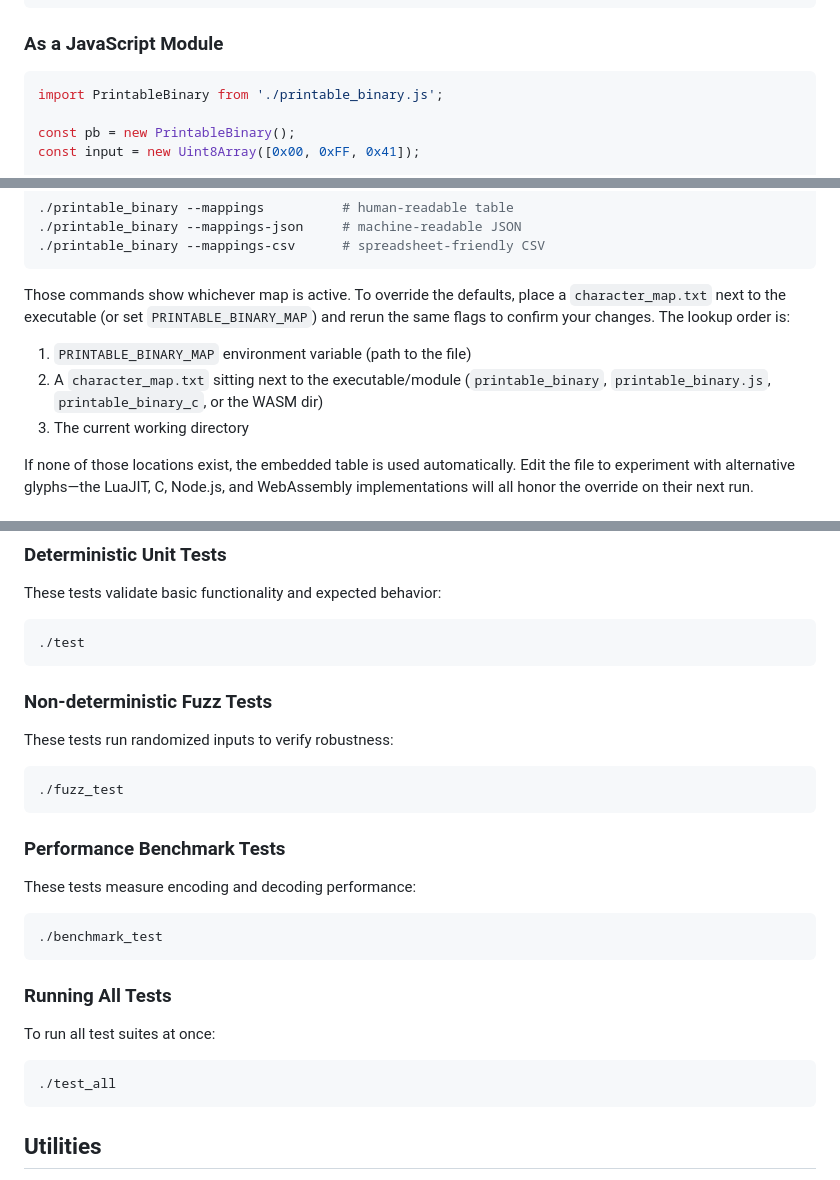
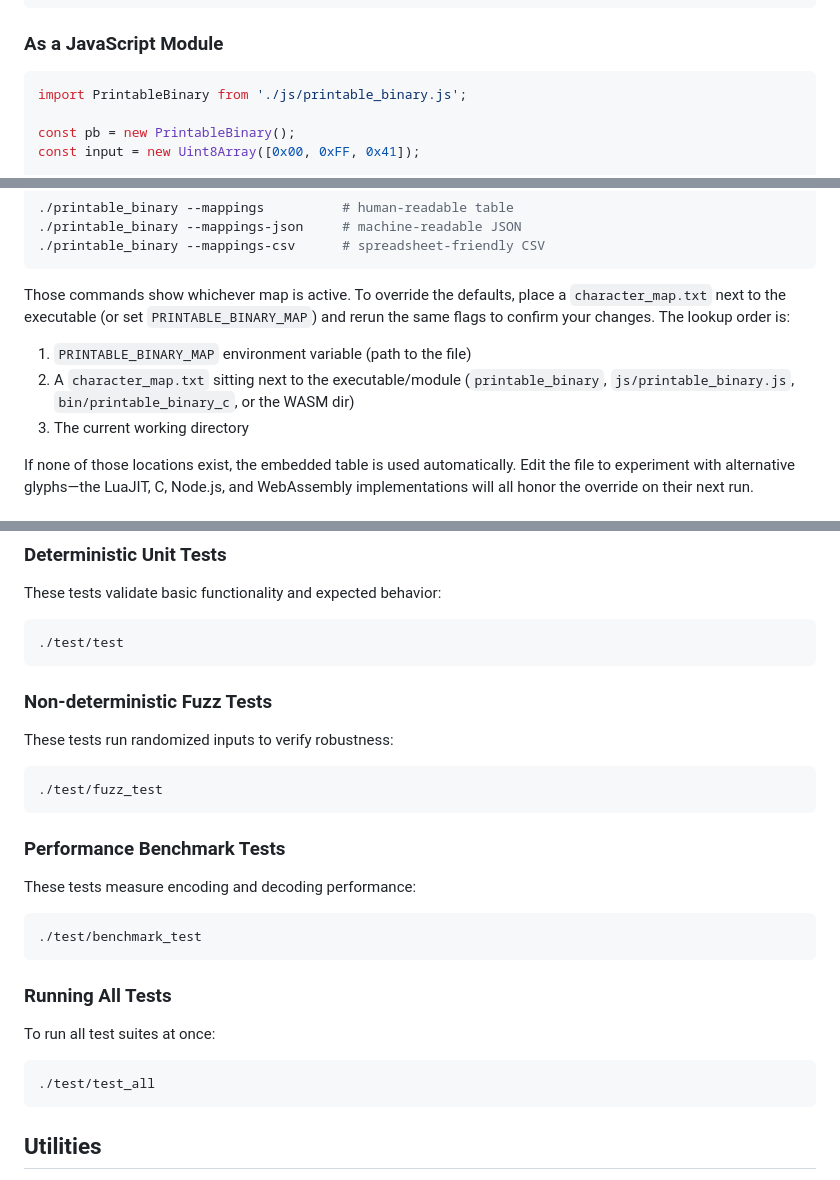
Before and after one commit to pmarreck/printable-binary, a Markdown page: README.md, 3 parts joined by grey strips. GitHub-like rendering.

````diff
--- a/README.md
+++ b/README.md
@@ -129,7 +129,7 @@ print(decoded)  -- Output: Hello, World!
 ### As a JavaScript Module
 
 ```js
-import PrintableBinary from './printable_binary.js';
+import PrintableBinary from './js/printable_binary.js';
 
 const pb = new PrintableBinary();
 const input = new Uint8Array([0x00, 0xFF, 0x41]);
@@ -181,7 +181,7 @@ Every CLI and the WASM build ships with the canonical 256-entry table embedded,
 Those commands show whichever map is active. To override the defaults, place a `character_map.txt` next to the executable (or set `PRINTABLE_BINARY_MAP`) and rerun the same flags to confirm your changes. The lookup order is:
 
 1. `PRINTABLE_BINARY_MAP` environment variable (path to the file)
-2. A `character_map.txt` sitting next to the executable/module (`printable_binary`, `printable_binary.js`, `printable_binary_c`, or the WASM dir)
+2. A `character_map.txt` sitting next to the executable/module (`printable_binary`, `js/printable_binary.js`, `bin/printable_binary_c`, or the WASM dir)
 3. The current working directory
 
 If none of those locations exist, the embedded table is used automatically. Edit the file to experiment with alternative glyphs—the LuaJIT, C, Node.js, and WebAssembly implementations will all honor the override on their next run.
@@ -645,7 +645,7 @@ The project includes three types of test suites:
 These tests validate basic functionality and expected behavior:
 
 ```bash
-./test
+./test/test
 ```
 
 ### Non-deterministic Fuzz Tests
@@ -653,7 +653,7 @@ These tests validate basic functionality and expected behavior:
 These tests run randomized inputs to verify robustness:
 
 ```bash
-./fuzz_test
+./test/fuzz_test
 ```
 
 ### Performance Benchmark Tests
@@ -661,7 +661,7 @@ These tests run randomized inputs to verify robustness:
 These tests measure encoding and decoding performance:
 
 ```bash
-./benchmark_test
+./test/benchmark_test
 ```
 
 ### Running All Tests
@@ -669,7 +669,7 @@ These tests measure encoding and decoding performance:
 To run all test suites at once:
 
 ```bash
-./test_all
+./test/test_all
 ```
 
 ## Utilities
````
Also changed, not shown: README_IMPLEMENTATIONS.md (+16 -16 lines), WEB_README.md (+2 -2 lines).
